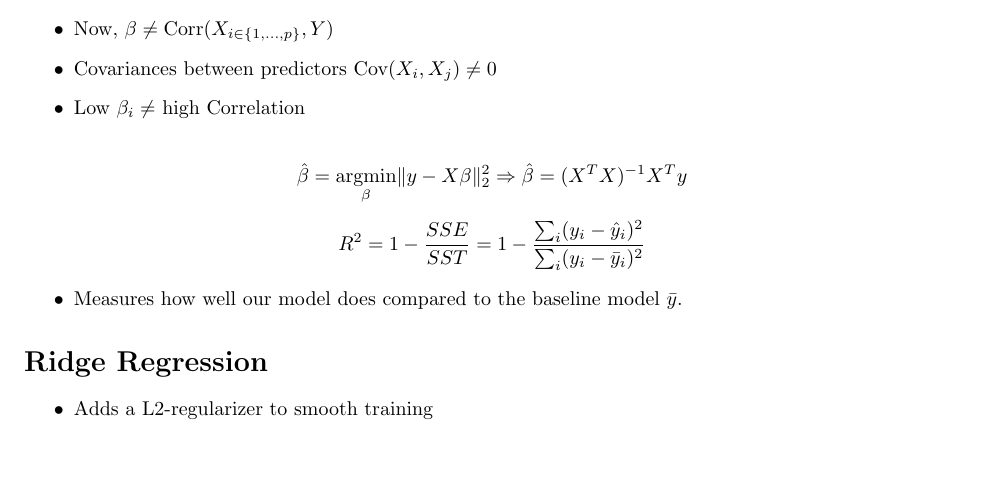
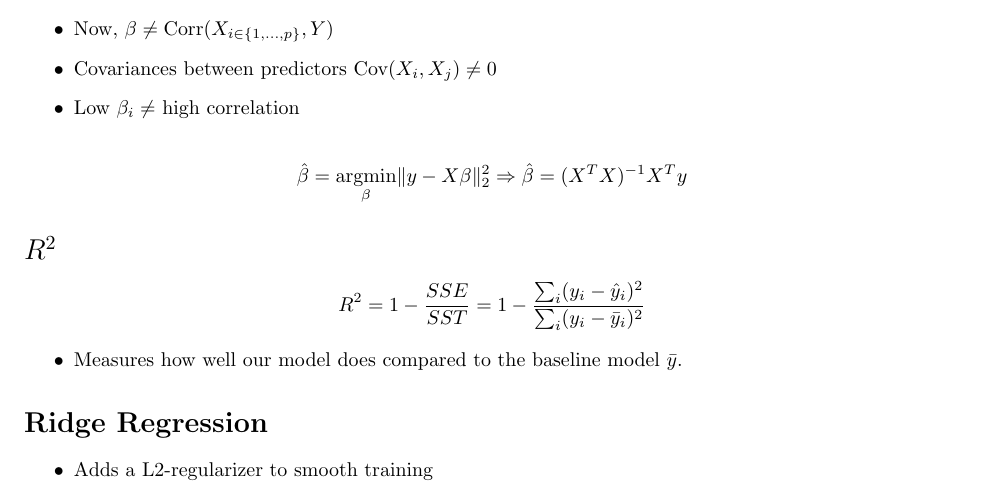
Before and after one commit to dtang04/cmsc218, a LaTeX document (ml_practice/midterm_review.tex): part of page 2 of 3, cut so that both start at the same text, the shorter picture padded with empty space. Compiled offline with pdfLaTeX.

Commit message:
Update midterm review

```diff
--- a/ml_practice/midterm_review.tex
+++ b/ml_practice/midterm_review.tex
@@ -83,12 +83,14 @@ Y = X\beta + \varepsilon
 \begin{itemize}
     \item Now, $\beta \neq \text{Corr}(X_{i \in \{1, \ldots, p\}}, Y)$
     \item Covariances between predictors $\text{Cov}(X_i, X_j) \neq 0$
-    \item Low $\beta_i \neq$ high Correlation
+    \item Low $\beta_i \neq$ high correlation
 \end{itemize}
 
 \[
 \hat{\beta} = \underset{\beta}{\text{argmin}} \|y - X\beta\|_2^2 \Rightarrow \hat{\beta} = (X^T X)^{-1} X^T y
 \]
+
+\section*{$R^2$}
 
 \[
 R^2 = 1 - \frac{SSE}{SST} = 1 - \frac{\sum_i (y_i - \hat{y}_i)^2}{\sum_i (y_i - \bar{y}_i)^2}
```
Also changed, not shown: ml_practice/midterm_review.pdf.
